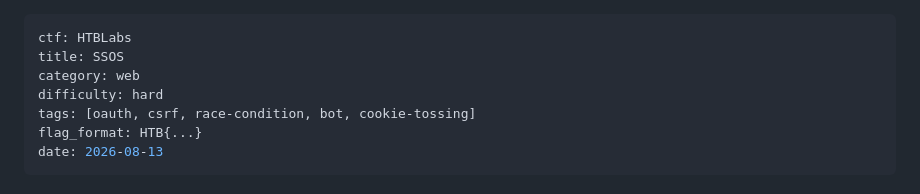
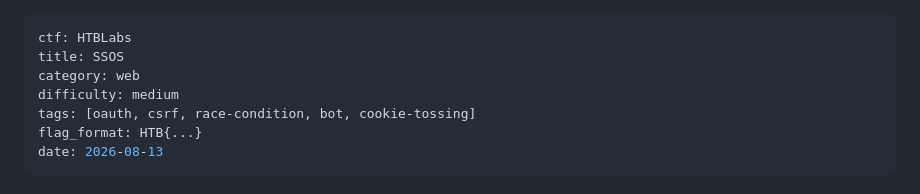
Before and after one commit to Ciyah/CTFChall-Writeups, a Markdown page: HTB Challenges/SSOS/challInfo.md, the part around the change. Rendered like a GitHub page.

```diff
--- a/HTB Challenges/SSOS/challInfo.md
+++ b/HTB Challenges/SSOS/challInfo.md
@@ -2,7 +2,7 @@
 ctf: HTBLabs
 title: SSOS
 category: web
-difficulty: hard
+difficulty: medium
 tags: [oauth, csrf, race-condition, bot, cookie-tossing]
 flag_format: HTB{...}
 date: 2026-08-13
```
